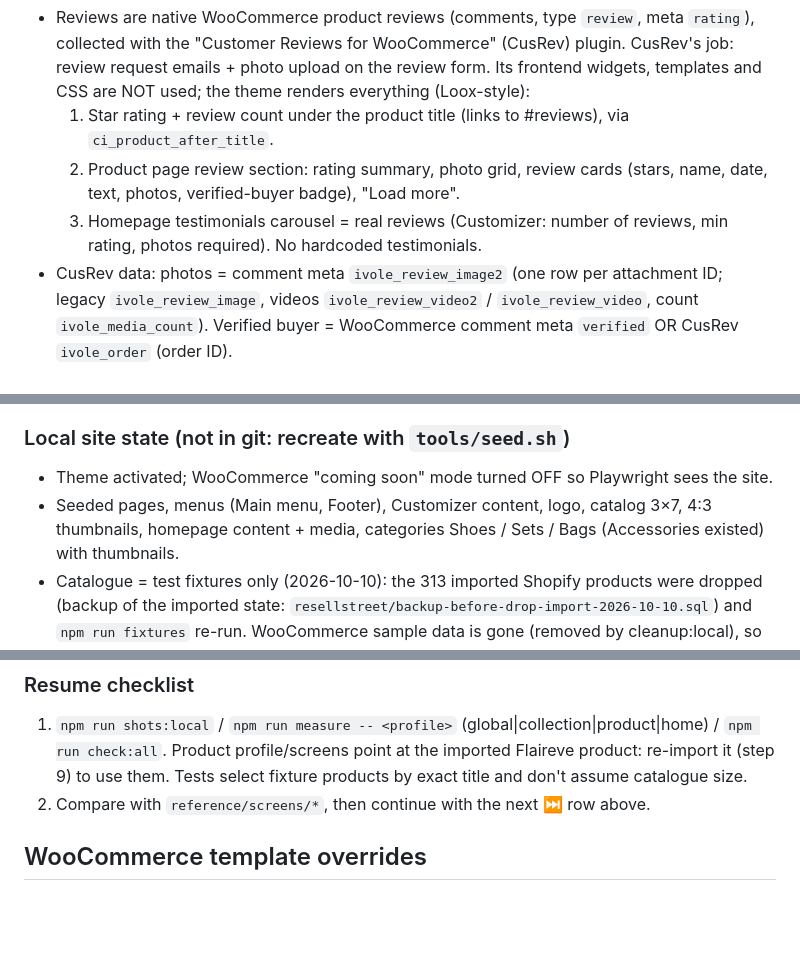
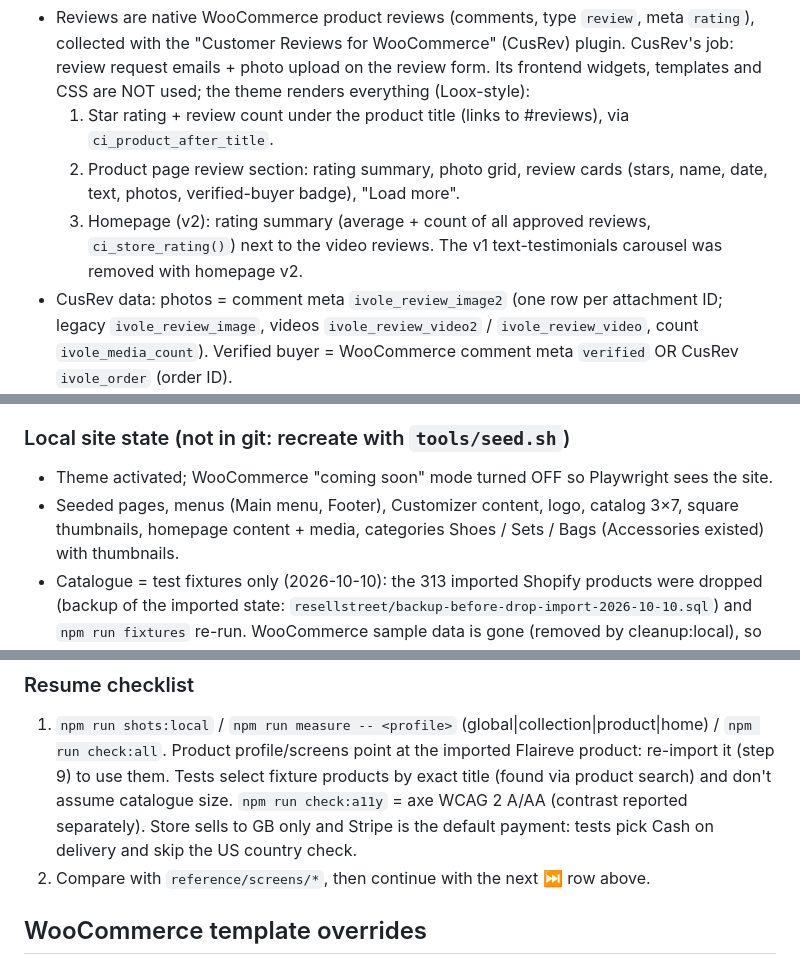
Before and after one commit to BHMyoussef/ResellStreet, a Markdown page: CLAUDE.md, 3 parts joined by grey strips. GitHub-like rendering; blank space fills up the shorter version.

```diff
--- a/CLAUDE.md
+++ b/CLAUDE.md
@@ -52,8 +52,8 @@ Local site: http://resellstreet.local
   1. Star rating + review count under the product title (links to #reviews), via `ci_product_after_title`.
   2. Product page review section: rating summary, photo grid, review cards (stars, name, date, text, photos,
      verified-buyer badge), "Load more".
-  3. Homepage testimonials carousel = real reviews (Customizer: number of reviews, min rating, photos required).
-     No hardcoded testimonials.
+  3. Homepage (v2): rating summary (average + count of all approved reviews, `ci_store_rating()`) next to the
+     video reviews. The v1 text-testimonials carousel was removed with homepage v2.
 - CusRev data: photos = comment meta `ivole_review_image2` (one row per attachment ID; legacy `ivole_review_image`,
   videos `ivole_review_video2` / `ivole_review_video`, count `ivole_media_count`). Verified buyer = WooCommerce
   comment meta `verified` OR CusRev `ivole_order` (order ID).
@@ -205,7 +218,7 @@ Local site: http://resellstreet.local
 
 ### Local site state (not in git: recreate with `tools/seed.sh`)
 - Theme activated; WooCommerce "coming soon" mode turned OFF so Playwright sees the site.
-- Seeded pages, menus (Main menu, Footer), Customizer content, logo, catalog 3×7, 4:3 thumbnails,
+- Seeded pages, menus (Main menu, Footer), Customizer content, logo, catalog 3×7, square thumbnails,
   homepage content + media, categories Shoes / Sets / Bags (Accessories existed) with thumbnails.
 - Catalogue = test fixtures only (2026-10-10): the 313 imported Shopify products were dropped (backup of the imported
   state: `resellstreet/backup-before-drop-import-2026-10-10.sql`) and `npm run fixtures` re-run. WooCommerce sample
@@ -223,7 +236,9 @@ Local site: http://resellstreet.local
 ### Resume checklist
 1. `npm run shots:local` / `npm run measure -- <profile>` (global|collection|product|home) / `npm run check:all`.
    Product profile/screens point at the imported Flaireve product: re-import it (step 9) to use them.
-   Tests select fixture products by exact title and don't assume catalogue size.
+   Tests select fixture products by exact title (found via product search) and don't assume catalogue size.
+   `npm run check:a11y` = axe WCAG 2 A/AA (contrast reported separately). Store sells to GB only and Stripe is the
+   default payment: tests pick Cash on delivery and skip the US country check.
 2. Compare with `reference/screens/*`, then continue with the next ⏭ row above.
 
 ## WooCommerce template overrides
```
Also changed, not shown: other parts of CLAUDE.md (+22 -9 lines).
